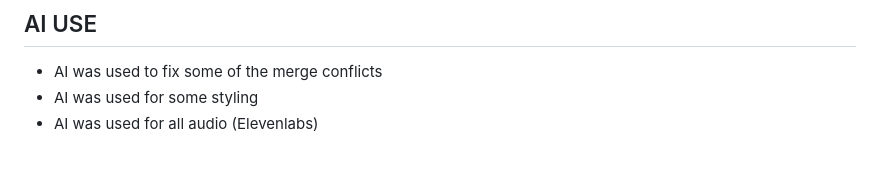
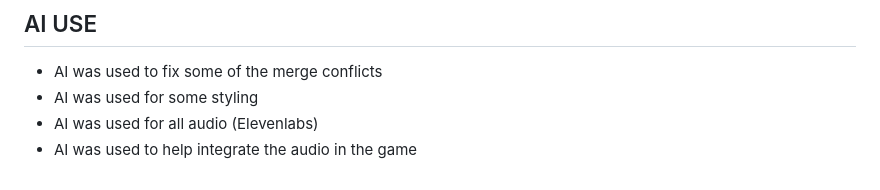
Before and after one commit to theofficialtruck/project-hackphs, a Markdown page: README.md, the part around the change. Rendered like a GitHub page.

Commit message:
Document AI integration for audio in the game
Added a note about AI integration for audio in the game.

```diff
--- a/README.md
+++ b/README.md
@@ -83,3 +83,4 @@ scripts/       Data build scripts
 - AI was used to fix some of the merge conflicts
 - AI was used for some styling
 - AI was used for all audio (Elevenlabs)
+- AI was used to help integrate the audio in the game
```
